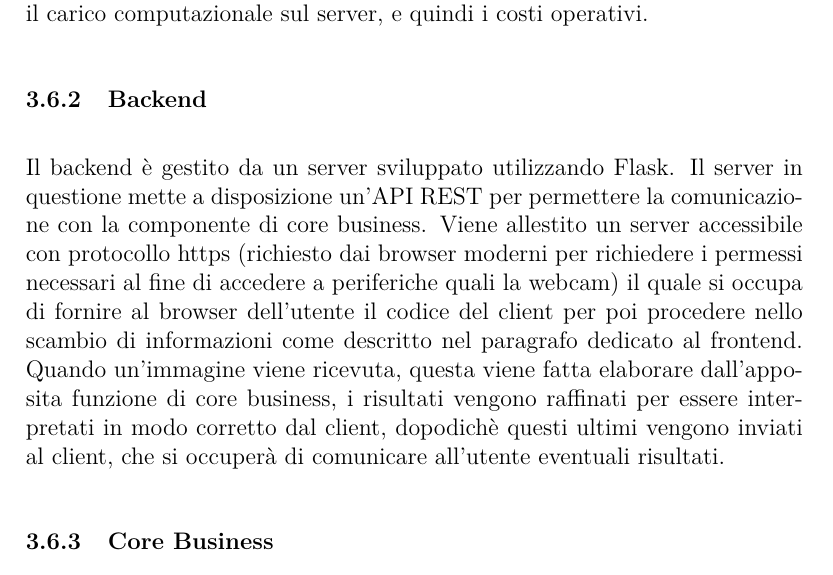
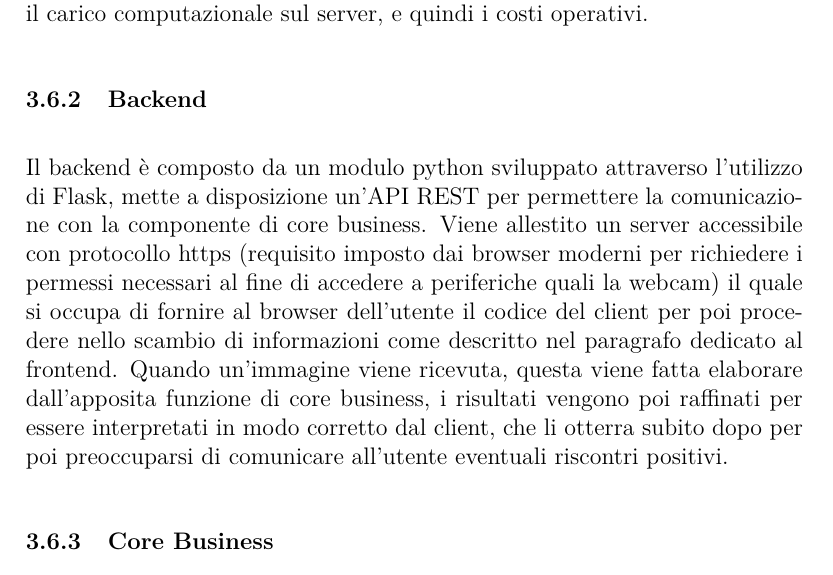
Before and after one commit to Andrew-Wyn/ing_SW_DIL, a LaTeX paper (report/report_v2.tex): part of page 17 of 35, cut so that both start at the same text. Compiled offline with pdfLaTeX.

Commit message:
update backend section

```diff
--- a/report/report_v2.tex
+++ b/report/report_v2.tex
@@ -440,19 +440,18 @@ sul server, e quindi i costi operativi.
 
 \subsubsection{Backend}
 
-Il backend è gestito da un server sviluppato utilizzando Flask. Il
-server in questione mette a disposizione un'API REST per permettere la
+Il backend è composto da un modulo python sviluppato attraverso l'utilizzo di Flask,
+mette a disposizione un'API REST per permettere la
 comunicazione con la componente di core business. Viene
-allestito un server accessibile con protocollo https (richiesto dai
+allestito un server accessibile con protocollo https (requisito imposto dai
 browser moderni per richiedere i permessi necessari al fine di accedere
 a periferiche quali la webcam) il quale si occupa di fornire al browser
 dell'utente il codice del client per poi procedere nello scambio di
 informazioni come descritto nel paragrafo dedicato al frontend. Quando
 un'immagine viene ricevuta, questa viene fatta elaborare dall'apposita
-funzione di core business, i risultati vengono raffinati per essere
-interpretati in modo corretto dal client, dopodichè questi ultimi
-vengono inviati al client, che si occuperà di comunicare all'utente
-eventuali risultati.
+funzione di core business, i risultati vengono poi raffinati per essere
+interpretati in modo corretto dal client, che li otterra subito dopo
+per poi preoccuparsi di comunicare all'utente eventuali riscontri positivi.
 
 \subsubsection{Core Business}
 
```
